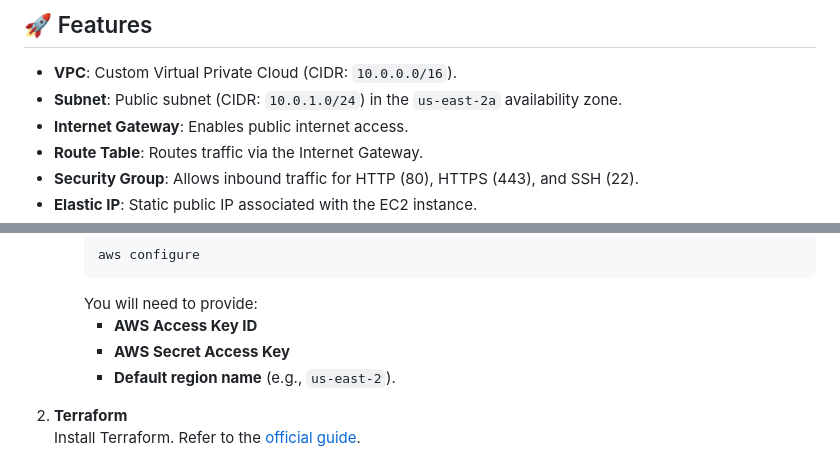
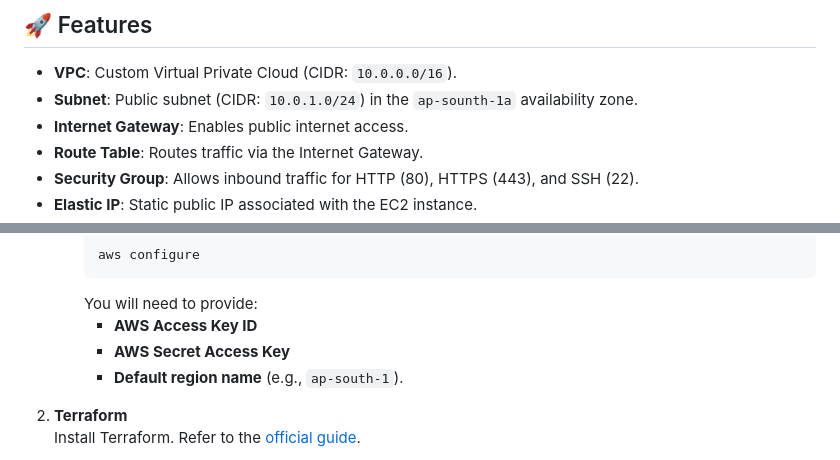
Before and after one commit to Utkarsh067/AWS-Infra-using-Terraform, a Markdown page: README.md, 2 parts joined by grey strips. Rendered like a GitHub page.

```diff
--- a/README.md
+++ b/README.md
@@ -7,7 +7,7 @@ This repository contains a Terraform configuration to provision AWS infrastructu
 ## 🚀 Features
 
 - **VPC**: Custom Virtual Private Cloud (CIDR: `10.0.0.0/16`).
-- **Subnet**: Public subnet (CIDR: `10.0.1.0/24`) in the `us-east-2a` availability zone.
+- **Subnet**: Public subnet (CIDR: `10.0.1.0/24`) in the `ap-sounth-1a` availability zone.
 - **Internet Gateway**: Enables public internet access.
 - **Route Table**: Routes traffic via the Internet Gateway.
 - **Security Group**: Allows inbound traffic for HTTP (80), HTTPS (443), and SSH (22).
@@ -29,7 +29,7 @@ Before you begin, ensure you have the following:
      You will need to provide:
      - **AWS Access Key ID**
      - **AWS Secret Access Key**
-     - **Default region name** (e.g., `us-east-2`).
+     - **Default region name** (e.g., `ap-south-1`).
 
 2. **Terraform**
    Install Terraform. Refer to the [official guide](https://developer.hashicorp.com/terraform/tutorials/aws-get-started/install-cli).
```
